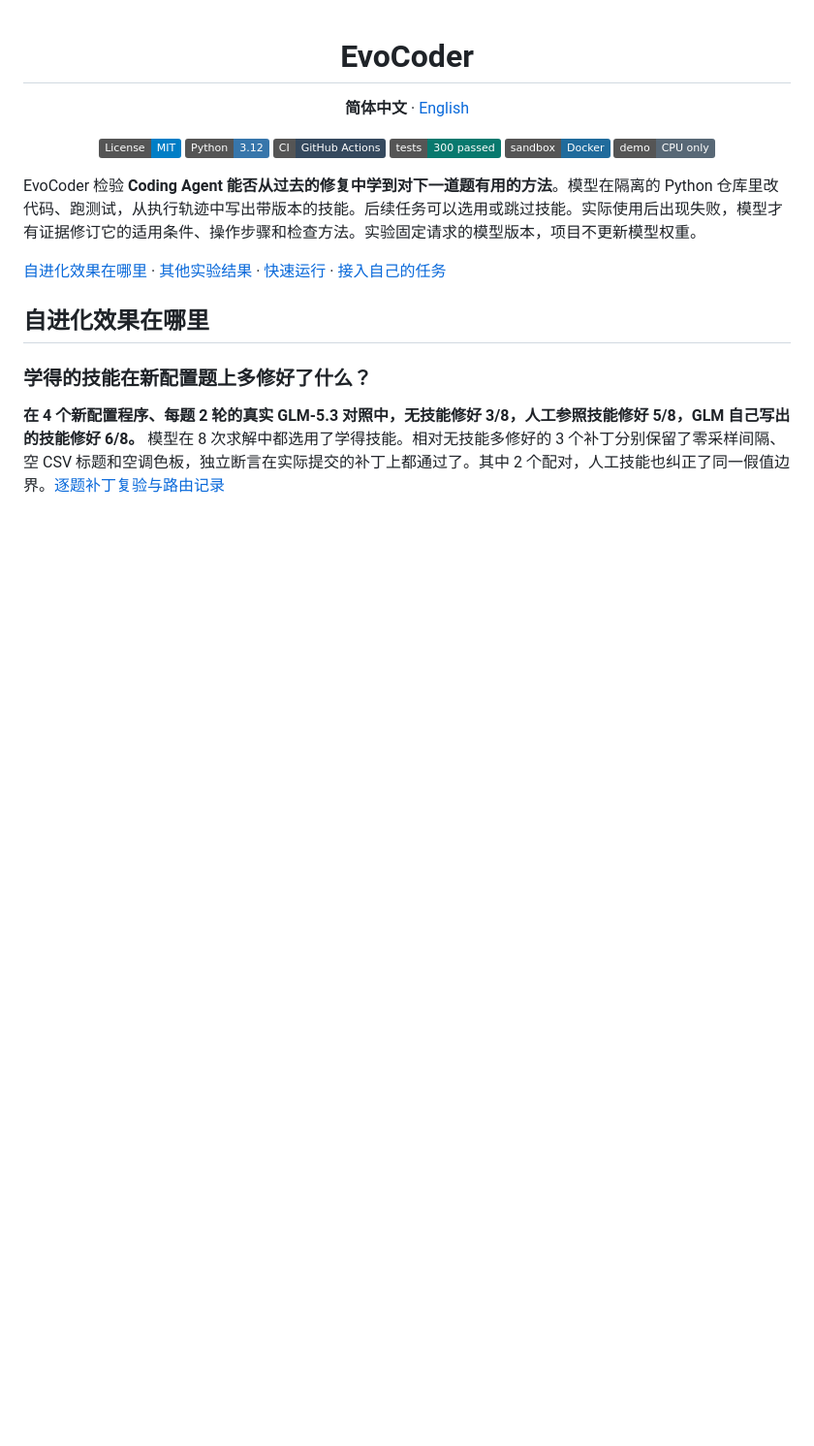
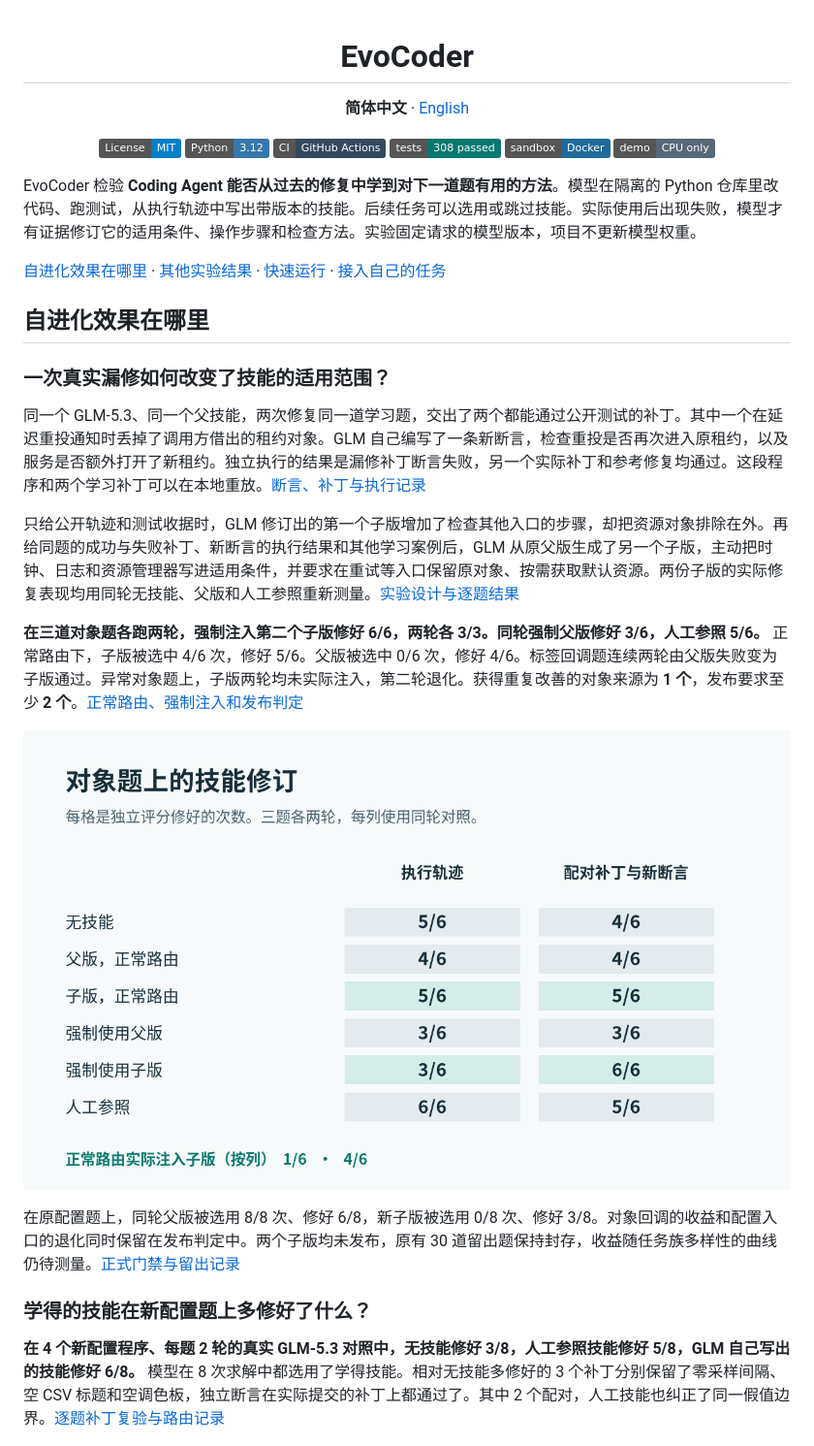
Before and after one commit to Phoenix-chaser/EvoCoder, a Markdown page: README.md, the part around the change. Shown at 97% size. Rendered like a GitHub page; pictures changed too: docs/images/object-revision-zh.png (added); badges without logos; blank space fills up the shorter version.

```diff
--- a/README.md
+++ b/README.md
@@ -4,7 +4,7 @@
   <a href="LICENSE"><img alt="MIT 许可证" src="https://img.shields.io/badge/License-MIT-blue.svg"></a>
   <a href="pyproject.toml"><img alt="Python 3.12" src="https://img.shields.io/badge/Python-3.12-3776AB?logo=python&amp;logoColor=white"></a>
   <a href="https://github.com/Phoenix-chaser/EvoCoder/actions/workflows/checks.yml"><img alt="查看 GitHub Actions CI" src="https://img.shields.io/badge/CI-GitHub%20Actions-35495E?logo=githubactions&amp;logoColor=white"></a>
-  <a href="docs/results/overview.json"><img alt="300 项测试通过" src="https://img.shields.io/badge/tests-300%20passed-08796E?logo=pytest&amp;logoColor=white"></a>
+  <a href="docs/results/overview.json"><img alt="308 项测试通过" src="https://img.shields.io/badge/tests-308%20passed-08796E?logo=pytest&amp;logoColor=white"></a>
   <a href="src/evocoder/sandbox.py"><img alt="Docker 沙箱" src="https://img.shields.io/badge/sandbox-Docker-206B9C?logo=docker&amp;logoColor=white"></a>
   <a href="Makefile"><img alt="离线演示只需 CPU" src="https://img.shields.io/badge/demo-CPU%20only-586876"></a>
 </p>
@@ -14,6 +14,18 @@ EvoCoder 检验 **Coding Agent 能否从过去的修复中学到对下一道题
 [自进化效果在哪里](#自进化效果在哪里) · [其他实验结果](#其他实验结果) · [快速运行](#快速运行) · [接入自己的任务](#接入自己的任务)
 
 ## 自进化效果在哪里
+
+### 一次真实漏修如何改变了技能的适用范围？
+
+同一个 GLM-5.3、同一个父技能，两次修复同一道学习题，交出了两个都能通过公开测试的补丁。其中一个在延迟重投通知时丢掉了调用方借出的租约对象。GLM 自己编写了一条新断言，检查重投是否再次进入原租约，以及服务是否额外打开了新租约。独立执行的结果是漏修补丁断言失败，另一个实际补丁和参考修复均通过。这段程序和两个学习补丁可以在本地重放。[断言、补丁与执行记录](docs/results/object-witness.json)
+
+只给公开轨迹和测试收据时，GLM 修订出的第一个子版增加了检查其他入口的步骤，却把资源对象排除在外。再给同题的成功与失败补丁、新断言的执行结果和其他学习案例后，GLM 从原父版生成了另一个子版，主动把时钟、日志和资源管理器写进适用条件，并要求在重试等入口保留原对象、按需获取默认资源。两份子版的实际修复表现均用同轮无技能、父版和人工参照重新测量。[实验设计与逐题结果](docs/object-revision-study.md)
+
+**在三道对象题各跑两轮，强制注入第二个子版修好 6/6，两轮各 3/3。同轮强制父版修好 3/6，人工参照 5/6。** 正常路由下，子版被选中 4/6 次，修好 5/6。父版被选中 0/6 次，修好 4/6。标签回调题连续两轮由父版失败变为子版通过。异常对象题上，子版两轮均未实际注入，第二轮退化。获得重复改善的对象来源为 **1 个**，发布要求至少 **2 个**。[正常路由、强制注入和发布判定](docs/results/object-witness.json)
+
+![同轮对象题修复数。首个子版与父版强制注入均为 3/6。加入模型所写断言后，第二个子版强制使用为 6/6，同轮父版为 3/6。](docs/images/object-revision-zh.png)
+
+在原配置题上，同轮父版被选用 8/8 次、修好 6/8，新子版被选用 0/8 次、修好 3/8。对象回调的收益和配置入口的退化同时保留在发布判定中。两个子版均未发布，原有 30 道留出题保持封存，收益随任务族多样性的曲线仍待测量。[正式门禁与留出记录](docs/object-revision-study.md)
 
 ### 学得的技能在新配置题上多修好了什么？
 
```
Also changed, not shown: README.en.md (+13 -1 lines), docs/falsy-transfer-study.md (+2 -0 lines), docs/object-revision-study.md (added, +65 -0 lines), docs/images/object-revision-en.png (added), 6 other files.
